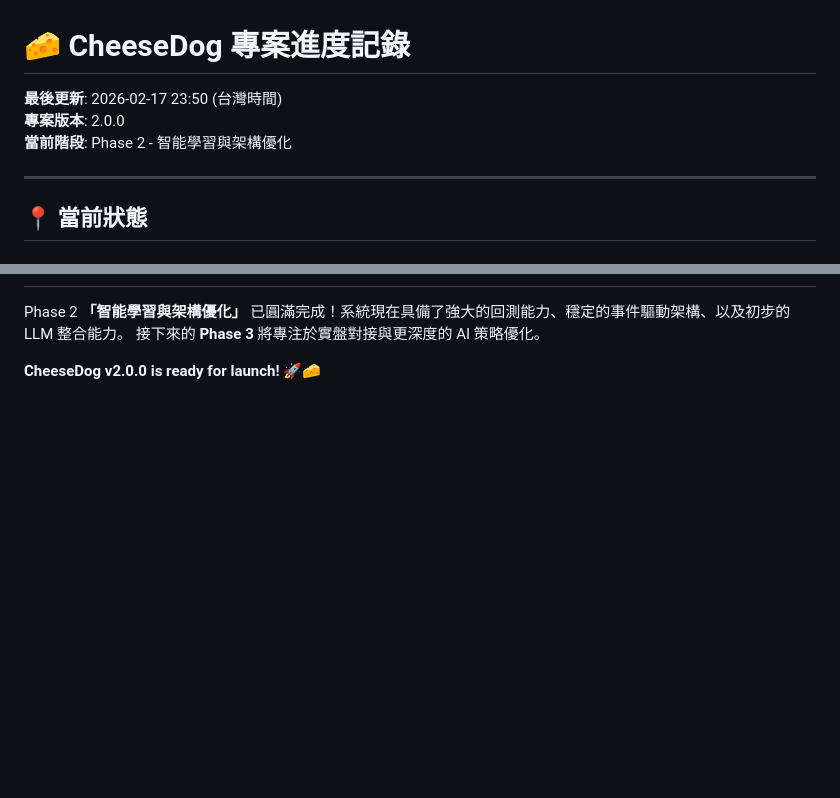
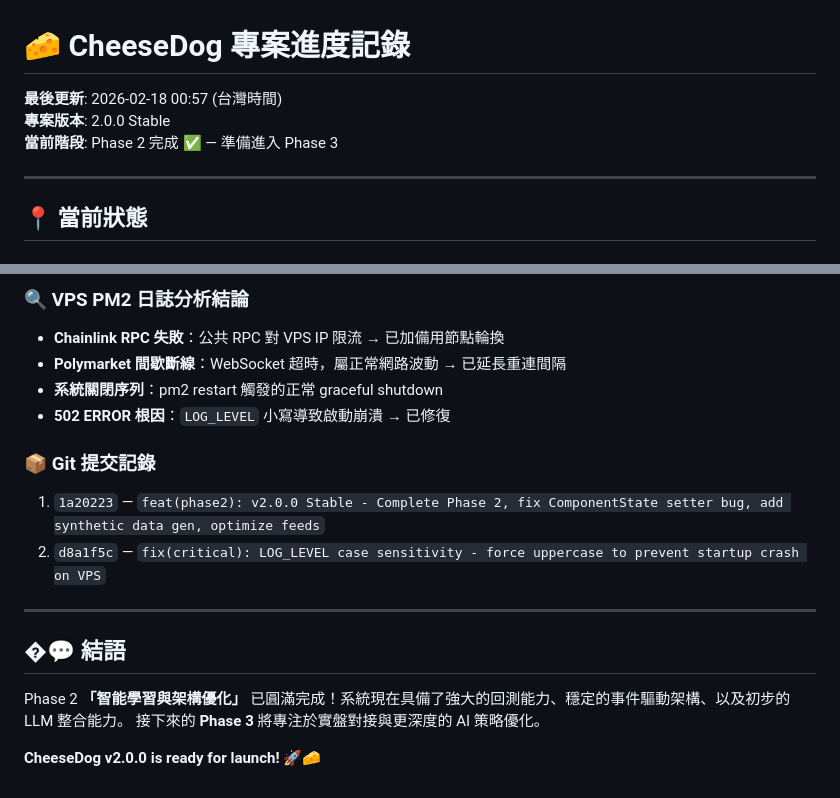
Before and after one commit to a040900/Poly_Cheese_Project, a Markdown page: SESSION_PROGRESS.md, 2 parts joined by grey strips. Drawn GitHub-style; blank space fills up the shorter version.

```diff
--- a/SESSION_PROGRESS.md
+++ b/SESSION_PROGRESS.md
@@ -1,8 +1,8 @@
 # 🧀 CheeseDog 專案進度記錄
 
-**最後更新**: 2026-02-17 23:50 (台灣時間)
-**專案版本**: 2.0.0
-**當前階段**: Phase 2 - 智能學習與架構優化
+**最後更新**: 2026-02-18 00:57 (台灣時間)
+**專案版本**: 2.0.0 Stable
+**當前階段**: Phase 2 完成 ✅ — 準備進入 Phase 3
 
 ---
 
@@ -152,3 +199,16 @@ python -m uvicorn app.main:app --host 0.0.0.0 --port 8888
+### 🔍 VPS PM2 日誌分析結論
+- **Chainlink RPC 失敗**：公共 RPC 對 VPS IP 限流 → 已加備用節點輪換
+- **Polymarket 間歇斷線**：WebSocket 超時，屬正常網路波動 → 已延長重連間隔
+- **系統關閉序列**：pm2 restart 觸發的正常 graceful shutdown
+- **502 ERROR 根因**：`LOG_LEVEL` 小寫導致啟動崩潰 → 已修復
+
+### 📦 Git 提交記錄
+1. `1a20223` — `feat(phase2): v2.0.0 Stable - Complete Phase 2, fix ComponentState setter bug, add synthetic data gen, optimize feeds`
+2. `d8a1f5c` — `fix(critical): LOG_LEVEL case sensitivity - force uppercase to prevent startup crash on VPS`
+
+---
+
+## �💬 結語
 
 Phase 2 **「智能學習與架構優化」** 已圓滿完成！系統現在具備了強大的回測能力、穩定的事件驅動架構、以及初步的 LLM 整合能力。
 接下來的 **Phase 3** 將專注於實盤對接與更深度的 AI 策略優化。
```
Also changed, not shown: other parts of SESSION_PROGRESS.md (+48 -1 lines).
